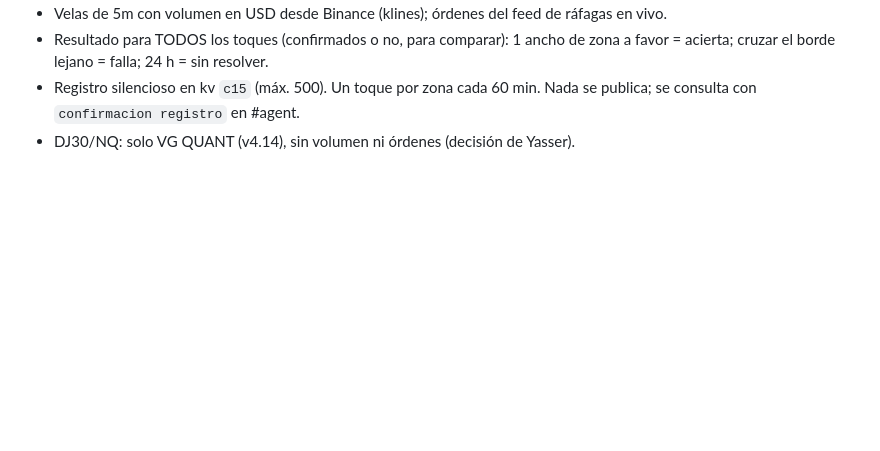
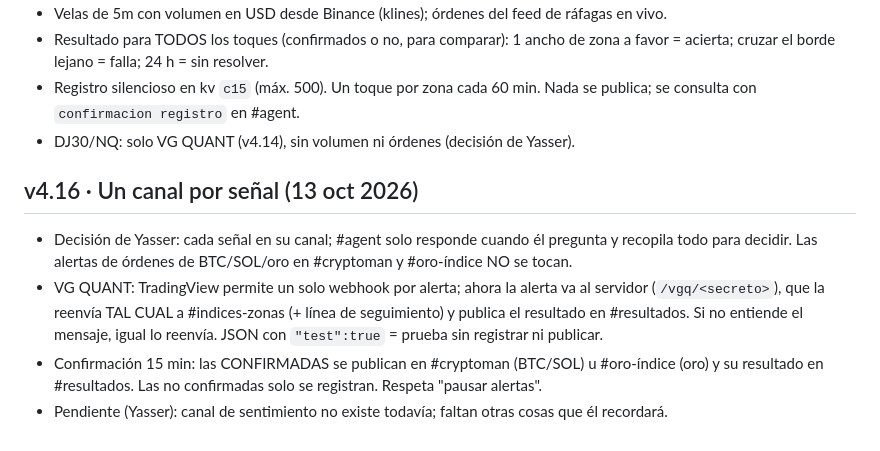
Before and after one commit to ynmvozai/trading_geekz, a Markdown page: server/CONTINUAR.md, the part around the change. GitHub-like rendering; blank space fills up the shorter version.

Commit message:
v4.16: un canal por señal · VG QUANT reenviado por el servidor, confirmadas en su canal, resultados en #resultados

```diff
--- a/server/CONTINUAR.md
+++ b/server/CONTINUAR.md
@@ -200,3 +200,9 @@ _Última actualización: 10 oct 2026._ Lee esto primero si eres una sesión nuev
 - Resultado para TODOS los toques (confirmados o no, para comparar): 1 ancho de zona a favor = acierta; cruzar el borde lejano = falla; 24 h = sin resolver.
 - Registro silencioso en kv `c15` (máx. 500). Un toque por zona cada 60 min. Nada se publica; se consulta con `confirmacion registro` en #agent.
 - DJ30/NQ: solo VG QUANT (v4.14), sin volumen ni órdenes (decisión de Yasser).
+
+## v4.16 · Un canal por señal (13 oct 2026)
+- Decisión de Yasser: cada señal en su canal; #agent solo responde cuando él pregunta y recopila todo para decidir. Las alertas de órdenes de BTC/SOL/oro en #cryptoman y #oro-índice NO se tocan.
+- VG QUANT: TradingView permite un solo webhook por alerta; ahora la alerta va al servidor (`/vgq/<secreto>`), que la reenvía TAL CUAL a #indices-zonas (+ línea de seguimiento) y publica el resultado en #resultados. Si no entiende el mensaje, igual lo reenvía. JSON con `"test":true` = prueba sin registrar ni publicar.
+- Confirmación 15 min: las CONFIRMADAS se publican en #cryptoman (BTC/SOL) u #oro-índice (oro) y su resultado en #resultados. Las no confirmadas solo se registran. Respeta "pausar alertas".
+- Pendiente (Yasser): canal de sentimiento no existe todavía; faltan otras cosas que él recordará.
```
